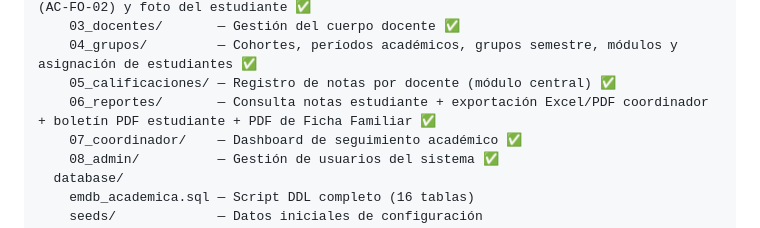
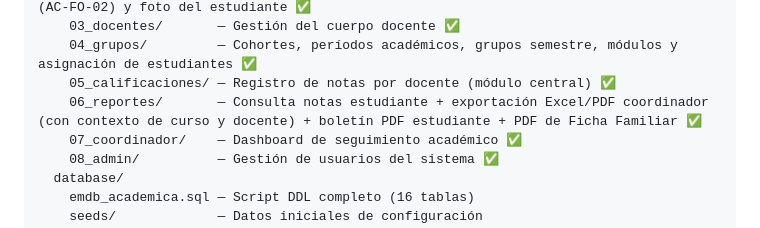
Before and after one commit to solartejoseluis/app_academica_emdb, a Markdown page: README.md, the part around the change. Drawn GitHub-style.

```diff
--- a/README.md
+++ b/README.md
@@ -88,7 +88,7 @@ app_academica_emdb/
     03_docentes/       — Gestión del cuerpo docente ✅
     04_grupos/         — Cohortes, períodos académicos, grupos semestre, módulos y asignación de estudiantes ✅
     05_calificaciones/ — Registro de notas por docente (módulo central) ✅
-    06_reportes/       — Consulta notas estudiante + exportación Excel/PDF coordinador + boletín PDF estudiante + PDF de Ficha Familiar ✅
+    06_reportes/       — Consulta notas estudiante + exportación Excel/PDF coordinador (con contexto de curso y docente) + boletín PDF estudiante + PDF de Ficha Familiar ✅
     07_coordinador/    — Dashboard de seguimiento académico ✅
     08_admin/          — Gestión de usuarios del sistema ✅
   database/
```
Also changed, not shown: CLAUDE.md (+1 -1 lines).
